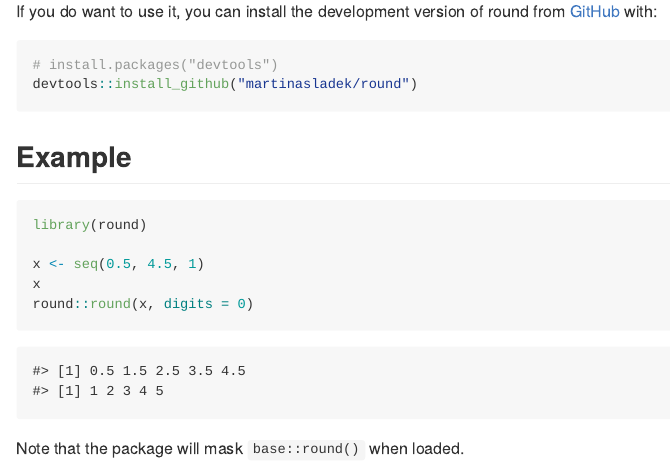
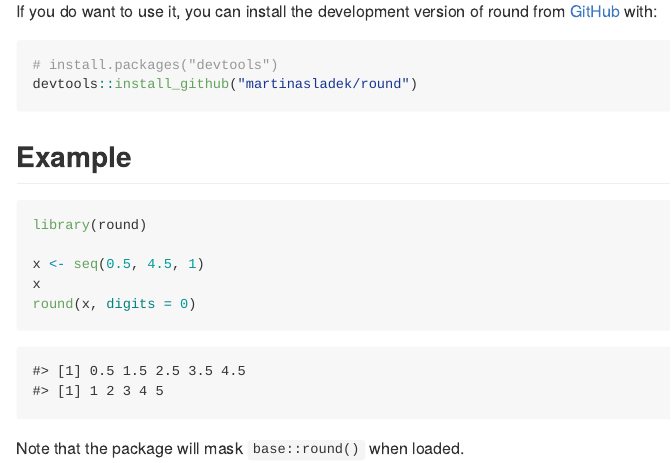
Before and after one commit to martinasladek/round, an R Markdown document (README.Rmd): the page in a window 1100 px wide, from 1000 px down. The pictures show the output file README.md that the author committed with the source, drawn offline in the style of GitHub.

Commit message:
update readme

````diff
--- a/README.Rmd
+++ b/README.Rmd
@@ -72,7 +72,7 @@ library(round)
 
 x <- seq(0.5, 4.5, 1)
 x
-round::round(x, digits = 0)
+round(x, digits = 0)
 ```
 
 ```{r message=FALSE, echo = F}
@@ -80,7 +80,7 @@ library(round)
 
 x <- seq(0.5, 4.5, 1)
 x
-round::round(x, digits = 0)
+round(x, digits = 0)
 ```
 
 Note that the package will mask `base::round()` when loaded.
````
Also changed, not shown: README.md.
